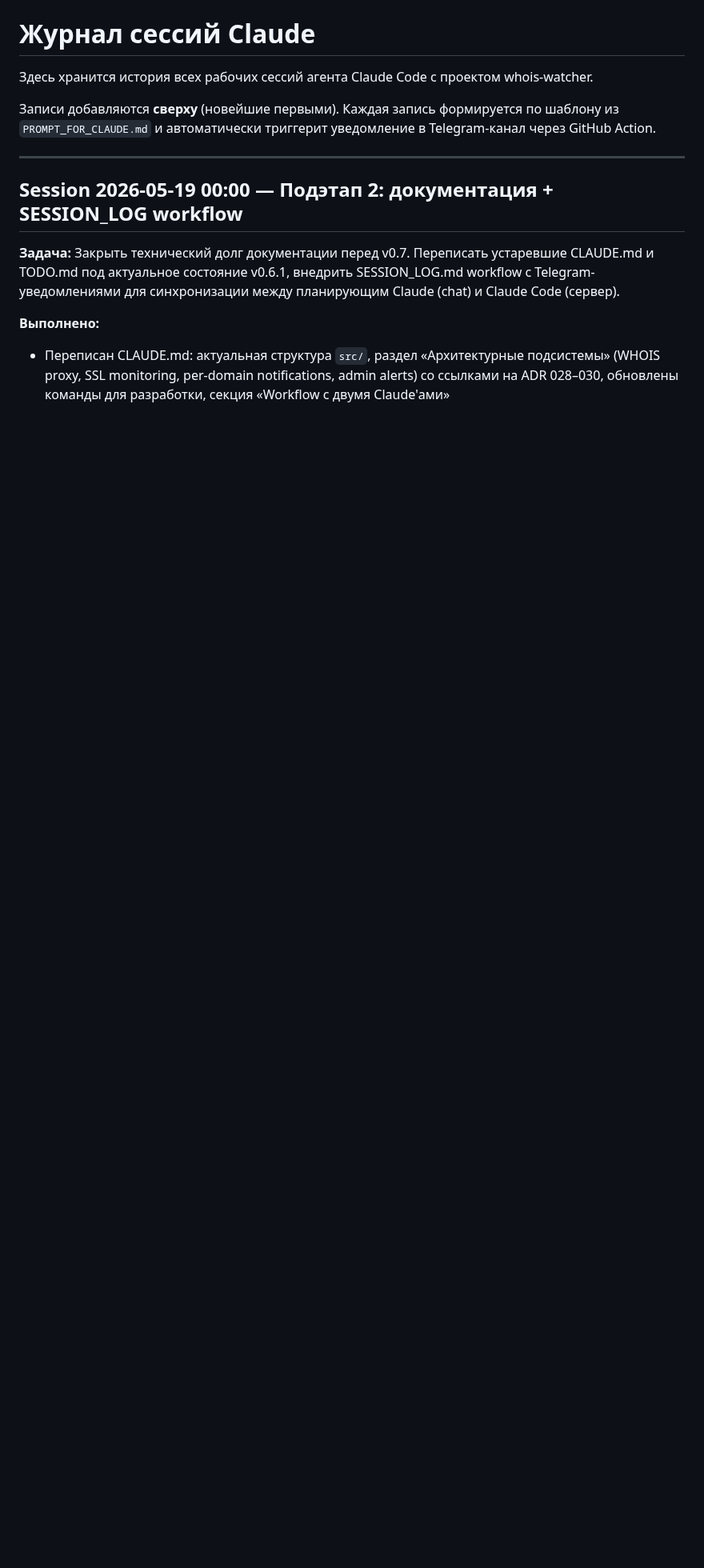
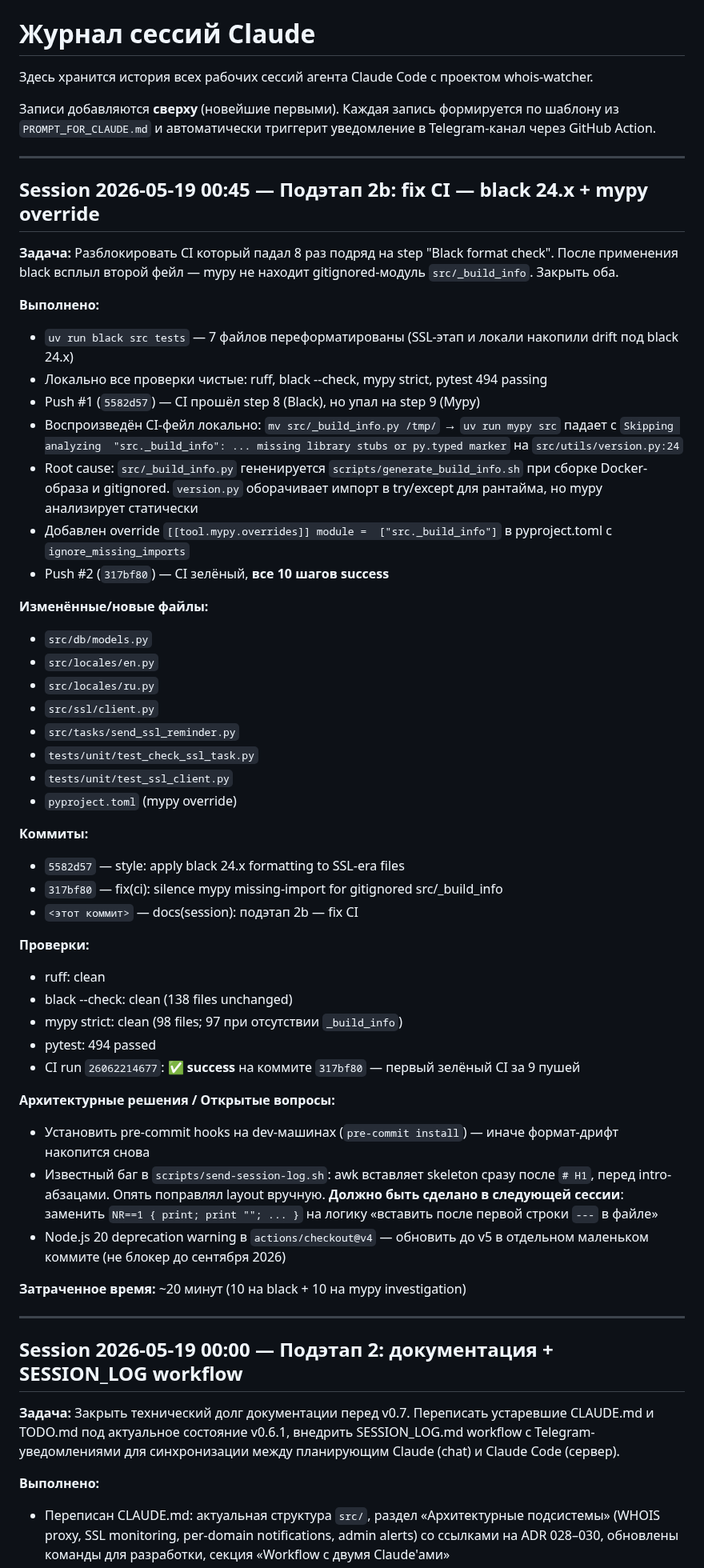
Before and after one commit to nmetluk/whois-watcher, a Markdown page: SESSION_LOG.md, the part around the change. Shown at 80% size. Rendered like a GitHub page; blank space fills up the shorter version.

Commit message:
docs(session): подэтап 2b — fix CI

```diff
--- a/SESSION_LOG.md
+++ b/SESSION_LOG.md
@@ -6,6 +6,70 @@
 Записи добавляются **сверху** (новейшие первыми). Каждая запись
 формируется по шаблону из `PROMPT_FOR_CLAUDE.md` и автоматически
 триггерит уведомление в Telegram-канал через GitHub Action.
+
+---
+
+## Session 2026-05-19 00:45 — Подэтап 2b: fix CI — black 24.x + mypy override
+
+**Задача:** Разблокировать CI который падал 8 раз подряд на step
+"Black format check". После применения black всплыл второй фейл —
+mypy не находит gitignored-модуль `src/_build_info`. Закрыть оба.
+
+**Выполнено:**
+- `uv run black src tests` — 7 файлов переформатированы (SSL-этап
+  и локали накопили drift под black 24.x)
+- Локально все проверки чистые: ruff, black --check, mypy strict,
+  pytest 494 passing
+- Push #1 (`5582d57`) — CI прошёл step 8 (Black), но упал на
+  step 9 (Mypy)
+- Воспроизведён CI-фейл локально: `mv src/_build_info.py /tmp/`
+  → `uv run mypy src` падает с `Skipping analyzing
+  "src._build_info": ... missing library stubs or py.typed marker`
+  на `src/utils/version.py:24`
+- Root cause: `src/_build_info.py` гененируется
+  `scripts/generate_build_info.sh` при сборке Docker-образа и
+  gitignored. `version.py` оборачивает импорт в try/except для
+  рантайма, но mypy анализирует статически
+- Добавлен override `[[tool.mypy.overrides]] module =
+  ["src._build_info"]` в pyproject.toml с `ignore_missing_imports`
+- Push #2 (`317bf80`) — CI зелёный, **все 10 шагов success**
+
+**Изменённые/новые файлы:**
+- `src/db/models.py`
+- `src/locales/en.py`
+- `src/locales/ru.py`
+- `src/ssl/client.py`
+- `src/tasks/send_ssl_reminder.py`
+- `tests/unit/test_check_ssl_task.py`
+- `tests/unit/test_ssl_client.py`
+- `pyproject.toml` (mypy override)
+
+**Коммиты:**
+- `5582d57` — style: apply black 24.x formatting to SSL-era files
+- `317bf80` — fix(ci): silence mypy missing-import for gitignored src/_build_info
+- `<этот коммит>` — docs(session): подэтап 2b — fix CI
+
+**Проверки:**
+- ruff: clean
+- black --check: clean (138 files unchanged)
+- mypy strict: clean (98 files; 97 при отсутствии `_build_info`)
+- pytest: 494 passed
+- CI run `26062214677`: ✅ **success** на коммите `317bf80` —
+  первый зелёный CI за 9 пушей
+
+**Архитектурные решения / Открытые вопросы:**
+- Установить pre-commit hooks на dev-машинах (`pre-commit install`)
+  — иначе формат-дрифт накопится снова
+- Известный баг в `scripts/send-session-log.sh`: awk вставляет
+  skeleton сразу после `# H1`, перед intro-абзацами. Опять
+  поправлял layout вручную. **Должно быть сделано в следующей
+  сессии**: заменить `NR==1 { print; print ""; ... }` на
+  логику «вставить после первой строки `---` в файле»
+- Node.js 20 deprecation warning в `actions/checkout@v4` — обновить
+  до v5 в отдельном маленьком коммите (не блокер до сентября 2026)
+
+**Затраченное время:** ~20 минут (10 на black + 10 на mypy
+investigation)
 
 ---
 
```
